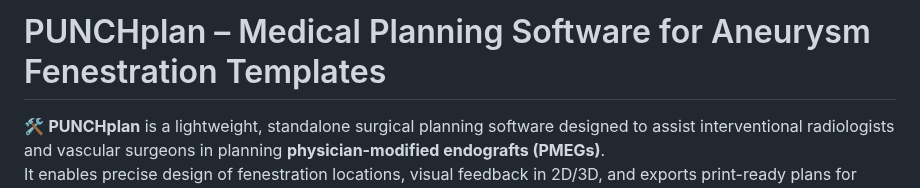
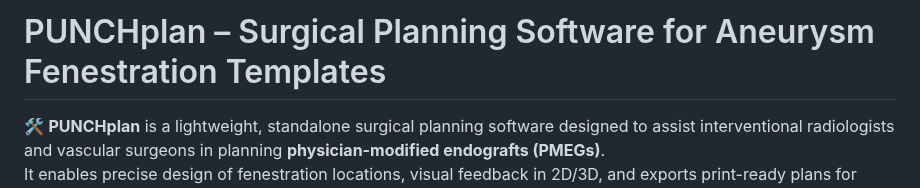
Before and after one commit to BenBalder/EndoDraft, a Markdown page: README.md, the part around the change. Drawn GitHub-style.

```diff
--- a/README.md
+++ b/README.md
@@ -1,4 +1,4 @@
-# PUNCHplan – Medical Planning Software for Aneurysm Fenestration Templates
+# PUNCHplan – Surgical Planning Software for Aneurysm Fenestration Templates
 
 🛠️ **PUNCHplan** is a lightweight, standalone surgical planning software designed to assist interventional radiologists and vascular surgeons in planning **physician-modified endografts (PMEGs)**.
 It enables precise design of fenestration locations, visual feedback in 2D/3D, and exports print-ready plans for intraoperative use.
```
